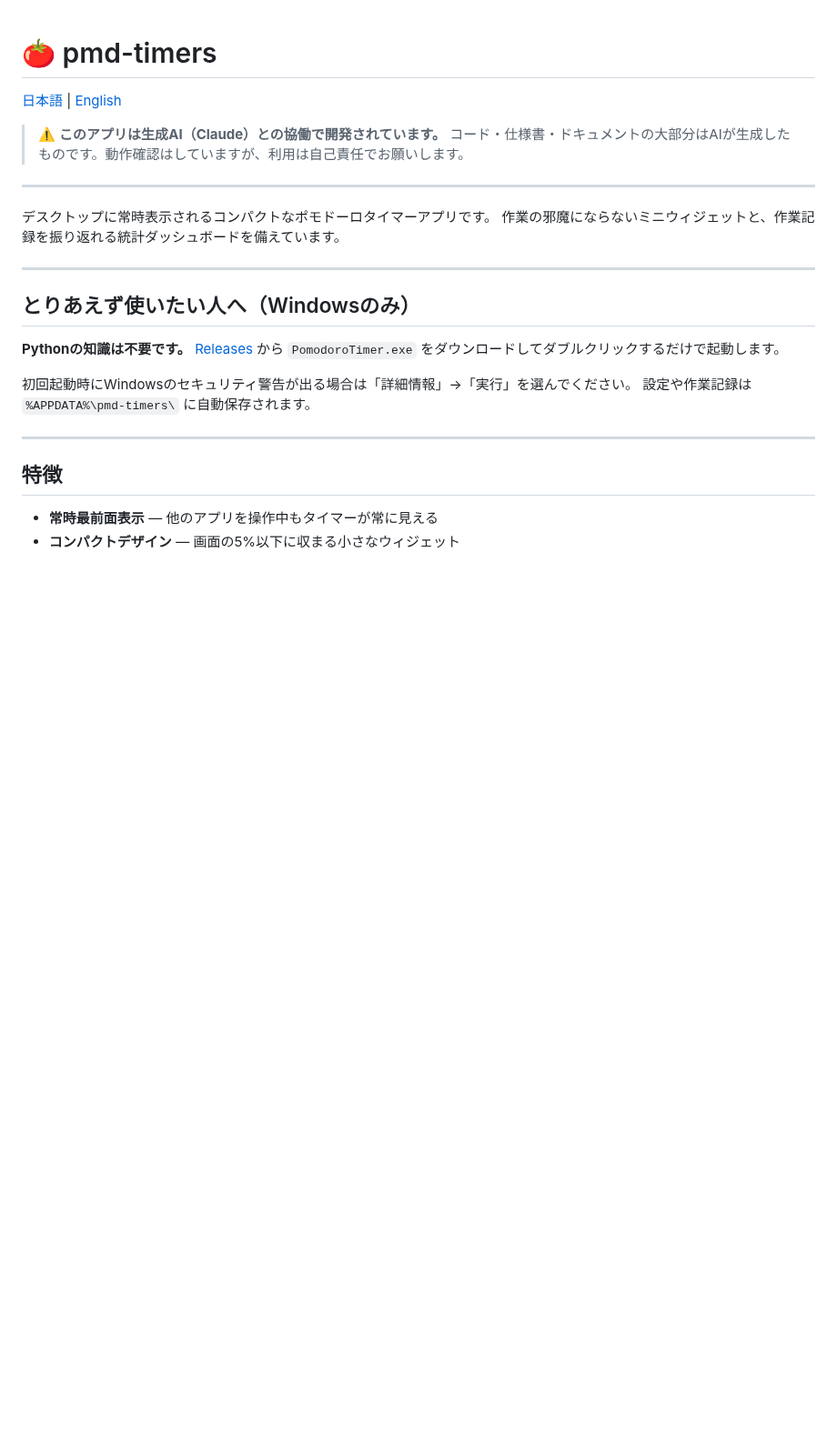
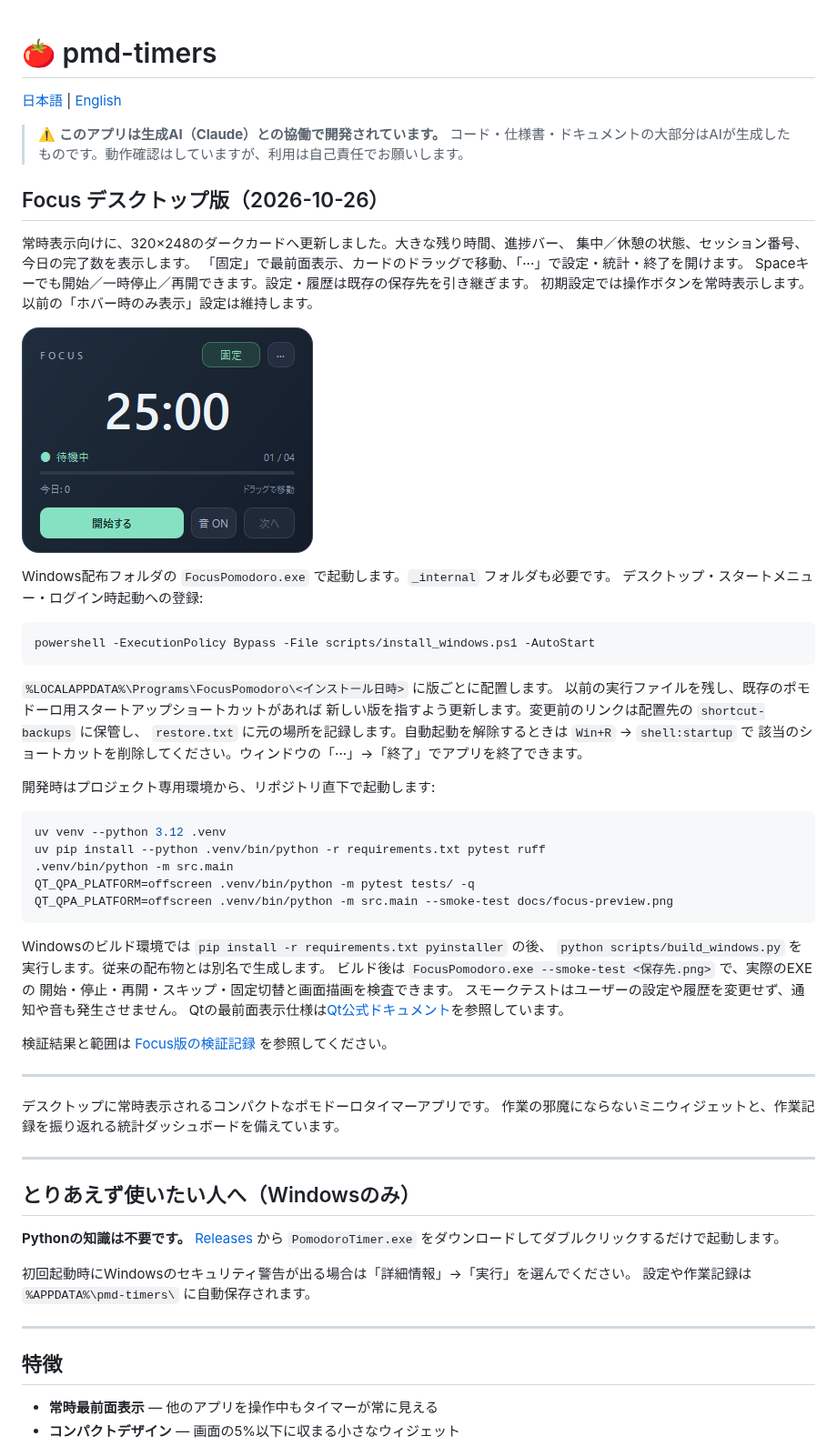
Before and after one commit to akasaya/pmd-timers, a Markdown page: README.md, the part around the change. Shown at 91% size. Rendered like a GitHub page; pictures changed too: docs/focus-windows-preview.png (added); blank space fills up the shorter version.

````diff
--- a/README.md
+++ b/README.md
@@ -5,7 +5,51 @@
 > ⚠️ **このアプリは生成AI（Claude）との協働で開発されています。**
 > コード・仕様書・ドキュメントの大部分はAIが生成したものです。動作確認はしていますが、利用は自己責任でお願いします。
 
+
+## Focus デスクトップ版（2026-10-26）
+
+常時表示向けに、320×248のダークカードへ更新しました。大きな残り時間、進捗バー、
+集中／休憩の状態、セッション番号、今日の完了数を表示します。
+「固定」で最前面表示、カードのドラッグで移動、「···」で設定・統計・終了を開けます。
+Spaceキーでも開始／一時停止／再開できます。設定・履歴は既存の保存先を引き継ぎます。
+初期設定では操作ボタンを常時表示します。以前の「ホバー時のみ表示」設定は維持します。
+
+![Windowsでの表示](docs/focus-windows-preview.png)
+
+Windows配布フォルダの `FocusPomodoro.exe` で起動します。`_internal` フォルダも必要です。
+デスクトップ・スタートメニュー・ログイン時起動への登録:
+
+```powershell
+powershell -ExecutionPolicy Bypass -File scripts/install_windows.ps1 -AutoStart
+```
+
+`%LOCALAPPDATA%\Programs\FocusPomodoro\<インストール日時>` に版ごとに配置します。
+以前の実行ファイルを残し、既存のポモドーロ用スタートアップショートカットがあれば
+新しい版を指すよう更新します。変更前のリンクは配置先の `shortcut-backups` に保管し、
+`restore.txt` に元の場所を記録します。自動起動を解除するときは `Win+R` → `shell:startup` で
+該当のショートカットを削除してください。ウィンドウの「···」→「終了」でアプリを終了できます。
+
+開発時はプロジェクト専用環境から、リポジトリ直下で起動します:
+
+```bash
+uv venv --python 3.12 .venv
+uv pip install --python .venv/bin/python -r requirements.txt pytest ruff
+.venv/bin/python -m src.main
+QT_QPA_PLATFORM=offscreen .venv/bin/python -m pytest tests/ -q
+QT_QPA_PLATFORM=offscreen .venv/bin/python -m src.main --smoke-test docs/focus-preview.png
+```
+
+Windowsのビルド環境では `pip install -r requirements.txt pyinstaller` の後、
+`python scripts/build_windows.py` を実行します。従来の配布物とは別名で生成します。
+ビルド後は `FocusPomodoro.exe --smoke-test <保存先.png>` で、実際のEXEの
+開始・停止・再開・スキップ・固定切替と画面描画を検査できます。
+スモークテストはユーザーの設定や履歴を変更せず、通知や音も発生させません。
+Qtの最前面表示仕様は[Qt公式ドキュメント](https://doc.qt.io/qtforpython-6/PySide6/QtCore/Qt.html)を参照しています。
+
+検証結果と範囲は [Focus版の検証記録](docs/focus-validation.md) を参照してください。
+
 ---
+
 
 デスクトップに常時表示されるコンパクトなポモドーロタイマーアプリです。
 作業の邪魔にならないミニウィジェットと、作業記録を振り返れる統計ダッシュボードを備えています。
````
Also changed, not shown: docs/focus-validation.md (added, +39 -0 lines), docs/focus-preview.png (added), 15 other files.
